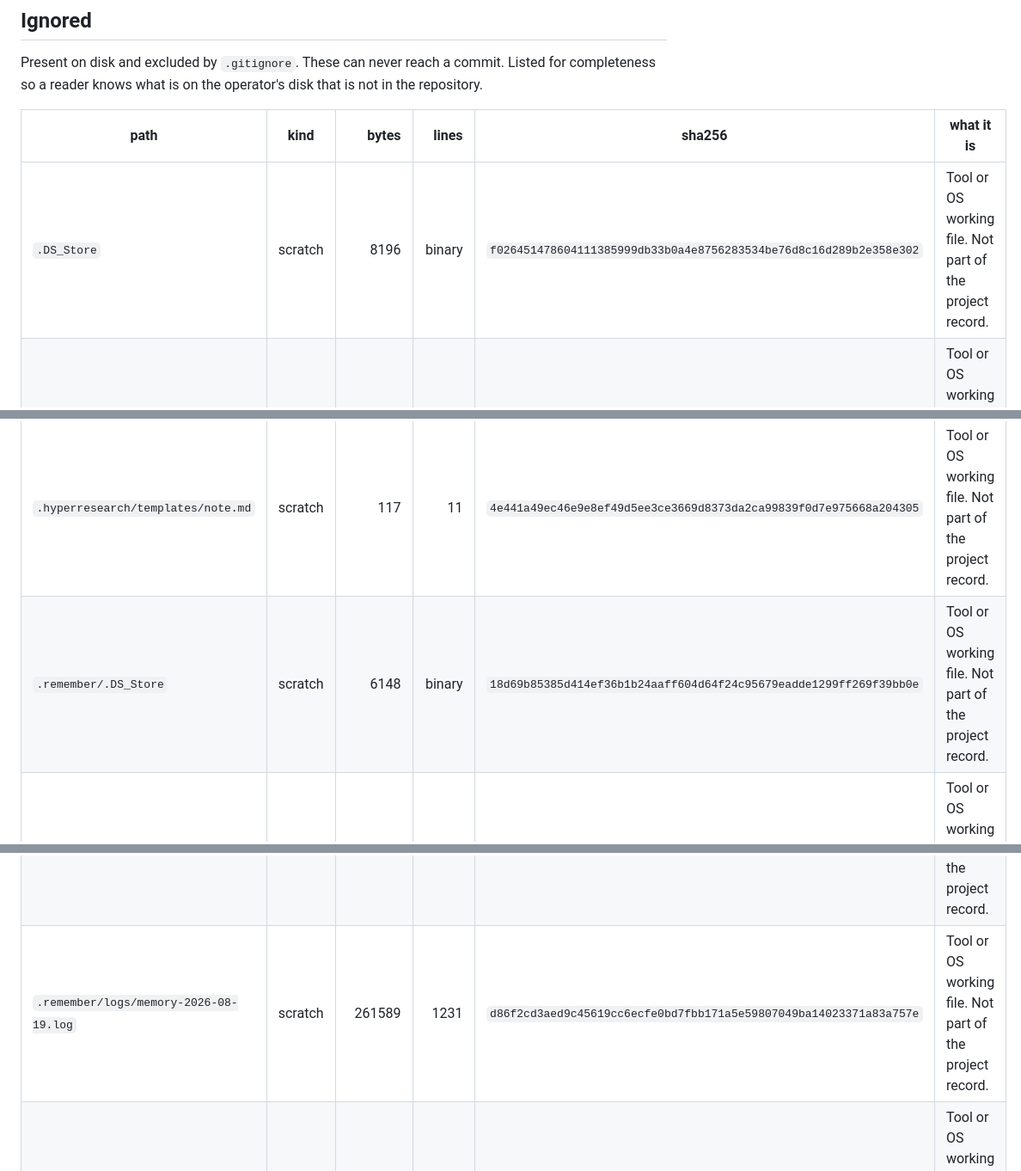
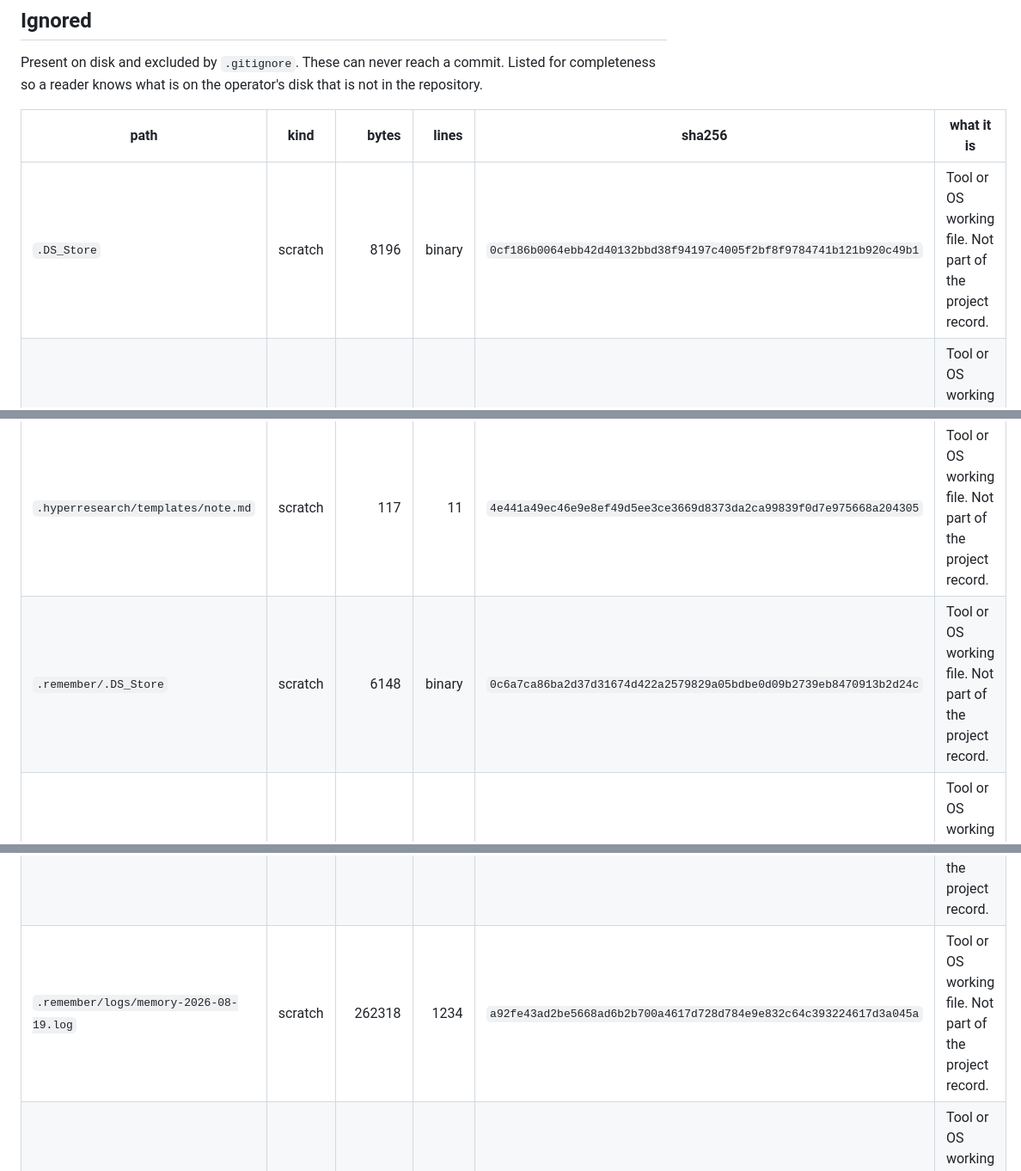
Before and after one commit to pa1aash/Turnover-Blind, a Markdown page: audit/INVENTORY.md, 3 parts joined by grey strips. Shown at 86% size. Rendered like a GitHub page.

```diff
--- a/audit/INVENTORY.md
+++ b/audit/INVENTORY.md
@@ -66,19 +66,19 @@ Present on disk and excluded by `.gitignore`. These can never reach a commit. Li
 
 | path | kind | bytes | lines | sha256 | what it is |
 |---|---|---:|---:|---|---|
-| `.DS_Store` | scratch | 8196 | binary | `f026451478604111385999db33b0a4e8756283534be76d8c16d289b2e358e302` | Tool or OS working file. Not part of the project record. |
+| `.DS_Store` | scratch | 8196 | binary | `0cf186b0064ebb42d40132bbd38f94197c4005f2bf8f9784741b121b920c49b1` | Tool or OS working file. Not part of the project record. |
 | `.hyperresearch/.DS_Store` | scratch | 6148 | binary | `372415b2fbf3e44fea8c8ba956eb2ba518fcb3b7cbfe35079ec97523ccd7ca72` | Tool or OS working file. Not part of the project record. |
 | `.hyperresearch/config.toml` | scratch | 594 | 26 | `87df55bfa55c3c029797e052c86cfb70d95c5c796f3b6cfe72c715bc5d03b1fc` | Tool or OS working file. Not part of the project record. |
 | `.hyperresearch/hyperresearch.db` | scratch | 8040448 | binary | `510f7d3afbc6024e1e519c58cead850bf8a61ec256b889fa32dee79f145f5397` | Tool or OS working file. Not part of the project record. |
 | `.hyperresearch/templates/note.md` | scratch | 117 | 11 | `4e441a49ec46e9e8ef49d5ee3ce3669d8373da2ca99839f0d7e975668a204305` | Tool or OS working file. Not part of the project record. |
-| `.remember/.DS_Store` | scratch | 6148 | binary | `18d69b85385d414ef36b1b24aaff604d64f24c95679eadde1299ff269f39bb0e` | Tool or OS working file. Not part of the project record. |
+| `.remember/.DS_Store` | scratch | 6148 | binary | `0c6a7ca86ba2d37d31674d422a2579829a05bdbe0d09b2739eb8470913b2d24c` | Tool or OS working file. Not part of the project record. |
 | `.remember/.gitignore` | scratch | 2 | 1 | `cdbcae15105d6b781e620813c79c7e868740d4e9cc53ce6f5fcbbc12387adf4b` | Tool or OS working file. Not part of the project record. |
 | `.remember/logs/autonomous/save-135601.log` | scratch | 0 | 0 | `e3b0c44298fc1c149afbf4c8996fb92427ae41e4649b934ca495991b7852b855` | Tool or OS working file. Not part of the project record. |
 | `.remember/logs/autonomous/save-135807.log` | scratch | 0 | 0 | `e3b0c44298fc1c149afbf4c8996fb92427ae41e4649b934ca495991b7852b855` | Tool or OS working file. Not part of the project record. |
 | `.remember/logs/autonomous/save-140117.log` | scratch | 0 | 0 | `e3b0c44298fc1c149afbf4c8996fb92427ae41e4649b934ca495991b7852b855` | Tool or OS working file. Not part of the project record. |
 | `.remember/logs/autonomous/save-140329.log` | scratch | 0 | 0 | `e3b0c44298fc1c149afbf4c8996fb92427ae41e4649b934ca495991b7852b855` | Tool or OS working file. Not part of the project record. |
 | `.remember/logs/hook-errors.log` | scratch | 0 | 0 | `e3b0c44298fc1c149afbf4c8996fb92427ae41e4649b934ca495991b7852b855` | Tool or OS working file. Not part of the project record. |
-| `.remember/logs/memory-2026-08-19.log` | scratch | 261589 | 1231 | `d86f2cd3aed9c45619cc6ecfe0bd7fbb171a5e59807049ba14023371a83a757e` | Tool or OS working file. Not part of the project record. |
+| `.remember/logs/memory-2026-08-19.log` | scratch | 262318 | 1234 | `a92fe43ad2be5668ad6b2b700a4617d728d784e9e832c64c393224617d3a045a` | Tool or OS working file. Not part of the project record. |
 | `.remember/now.md` | scratch | 0 | 0 | `e3b0c44298fc1c149afbf4c8996fb92427ae41e4649b934ca495991b7852b855` | Tool or OS working file. Not part of the project record. |
 | `.remember/tmp/capture-alive` | scratch | 36 | 1 | `ad6f9353138f5e8f2c39f5b8cfb60522e2d48a0da1bf092b8c1ed2fbb3e26870` | Tool or OS working file. Not part of the project record. |
 | `.remember/tmp/capture-alive.d/5eb491ad-4790-421d-bf74-cedf5f5d74b6` | scratch | 0 | 0 | `e3b0c44298fc1c149afbf4c8996fb92427ae41e4649b934ca495991b7852b855` | Tool or OS working file. Not part of the project record. |
```
Also changed, not shown: other parts of audit/INVENTORY.md (+4 -4 lines), docs/G0_REPORT.md (+10 -4 lines).
